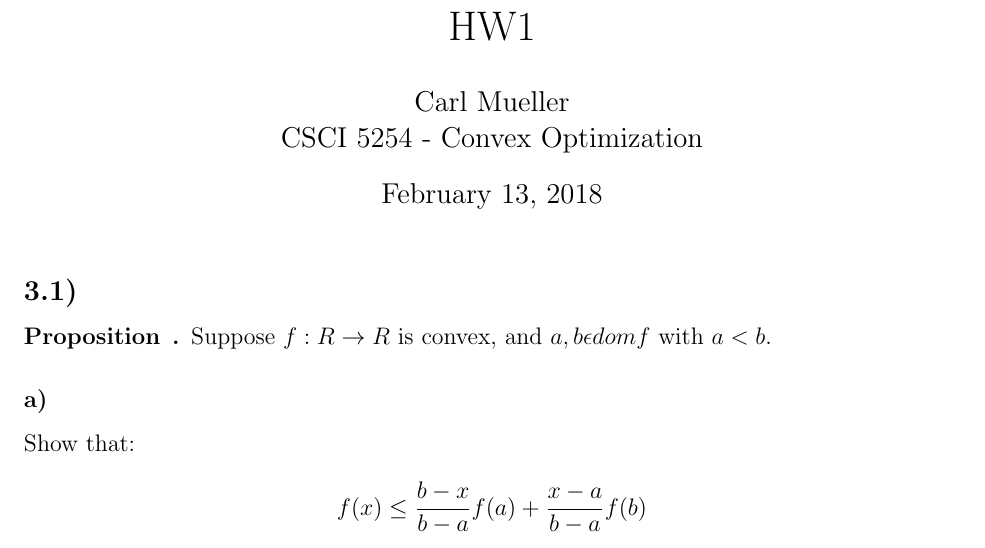
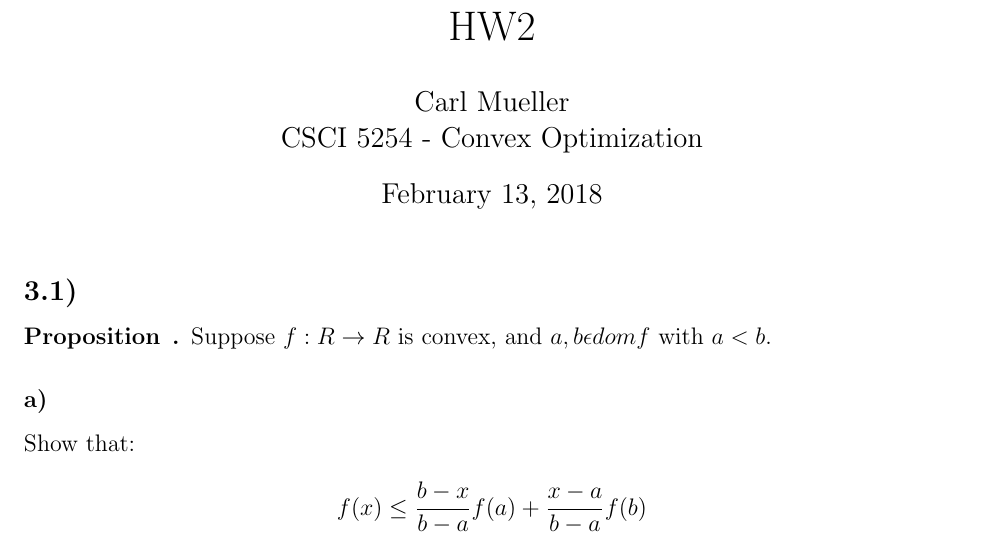
Before and after one commit to TianshuPang/5254, a LaTeX problem sheet (HW2/HW2.tex): part of page 1 of 11, cut at the place of the change. Compiled offline with pdfLaTeX.

Commit message:
type fix

```diff
--- a/HW2/HW2.tex
+++ b/HW2/HW2.tex
@@ -33,7 +33,7 @@
 
 %\renewcommand{\qedsymbol}{\filledbox}
 
-\title{HW1}%replace X with the appropriate number
+\title{HW2}%replace X with the appropriate number
 \author{Carl Mueller\\ %replace with your name
 CSCI 5254 - Convex Optimization} %if necessary, replace with your course title
 
```
Also changed, not shown: HW2/HW2.pdf.
